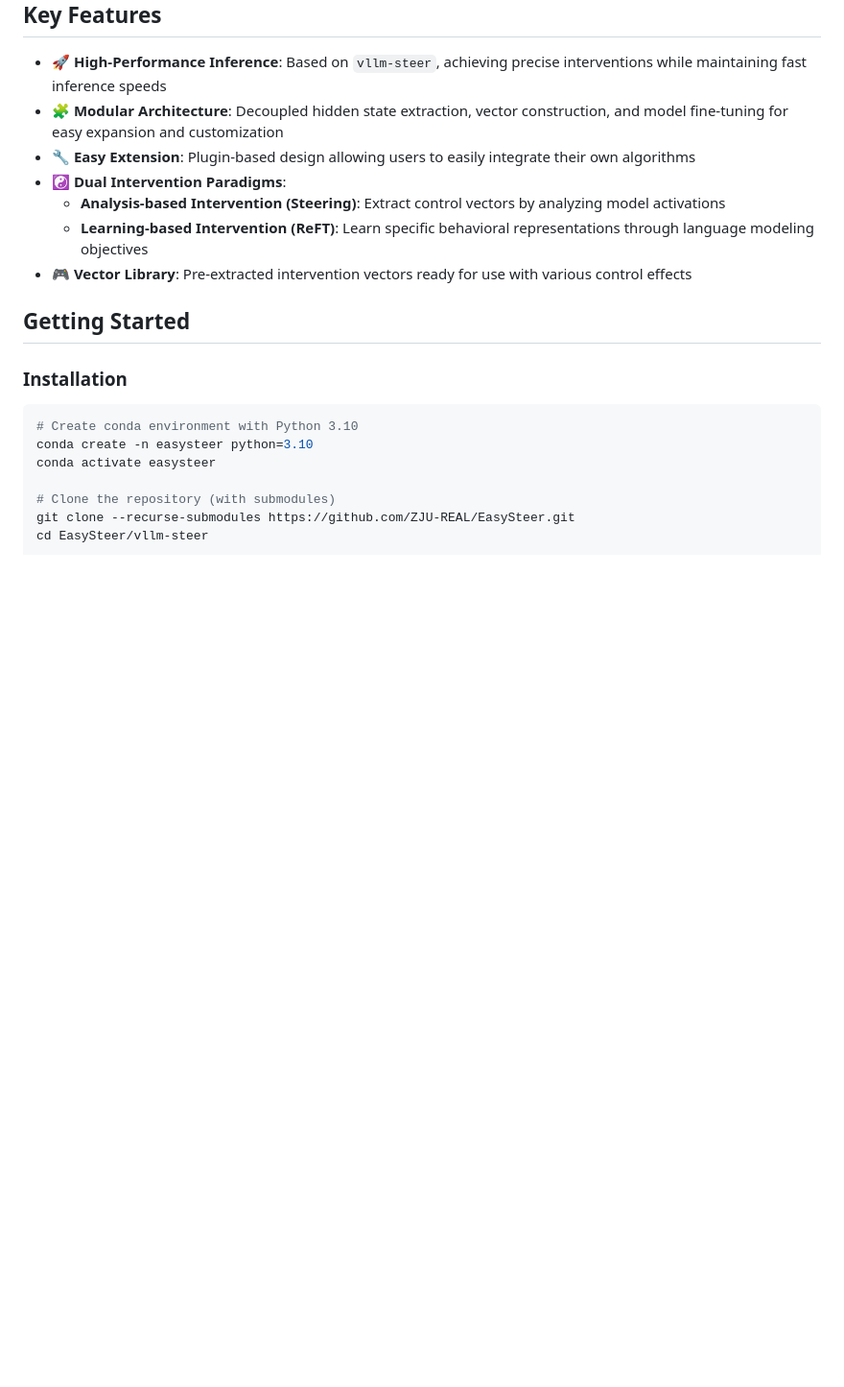
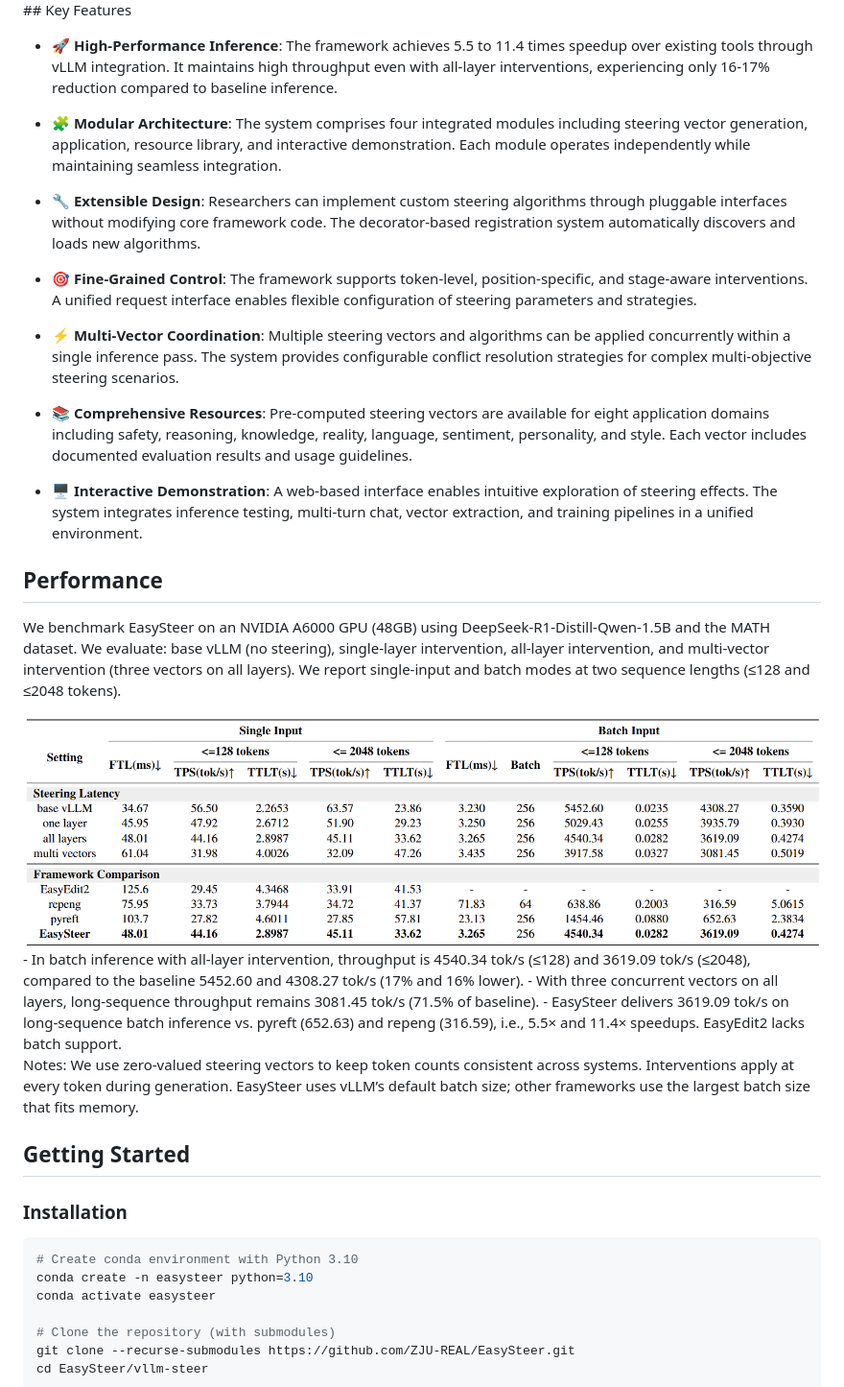
Before and after one commit to xiaoooobai/EasySteer, a Markdown page: README.md, the part around the change printed below. Shown: that part at 96% size. Rendered like a GitHub page; pictures changed too: figures/speed.png (added); blank space fills up the shorter version.

Commit message:
doc: update readme

```diff
--- a/README.md
+++ b/README.md
@@ -51,12 +51,30 @@ Built on the high-performance inference engine **vLLM**, EasySteer achieves prec
 ## Key Features
 
-- **🚀 High-Performance Inference**: Based on `vllm-steer`, achieving precise interventions while maintaining fast inference speeds
-- **🧩 Modular Architecture**: Decoupled hidden state extraction, vector construction, and model fine-tuning for easy expansion and customization
-- **🔧 Easy Extension**: Plugin-based design allowing users to easily integrate their own algorithms
-- **☯️ Dual Intervention Paradigms**:
-  - **Analysis-based Intervention (Steering)**: Extract control vectors by analyzing model activations
-  - **Learning-based Intervention (ReFT)**: Learn specific behavioral representations through language modeling objectives
-- **🎮 Vector Library**: Pre-extracted intervention vectors ready for use with various control effects
+- **🚀 High-Performance Inference**: The framework achieves 5.5 to 11.4 times speedup over existing tools through vLLM integration. It maintains high throughput even with all-layer interventions, experiencing only 16-17% reduction compared to baseline inference.
+
+- **🧩 Modular Architecture**: The system comprises four integrated modules including steering vector generation, application, resource library, and interactive demonstration. Each module operates independently while maintaining seamless integration.
+
+- **🔧 Extensible Design**: Researchers can implement custom steering algorithms through pluggable interfaces without modifying core framework code. The decorator-based registration system automatically discovers and loads new algorithms.
+
+- **🎯 Fine-Grained Control**: The framework supports token-level, position-specific, and stage-aware interventions. A unified request interface enables flexible configuration of steering parameters and strategies.
+
+- **⚡ Multi-Vector Coordination**: Multiple steering vectors and algorithms can be applied concurrently within a single inference pass. The system provides configurable conflict resolution strategies for complex multi-objective steering scenarios.
+
+- **📚 Comprehensive Resources**: Pre-computed steering vectors are available for eight application domains including safety, reasoning, knowledge, reality, language, sentiment, personality, and style. Each vector includes documented evaluation results and usage guidelines.
+
+- **🖥️ Interactive Demonstration**: A web-based interface enables intuitive exploration of steering effects. The system integrates inference testing, multi-turn chat, vector extraction, and training pipelines in a unified environment.
+
+## Performance
+
+We benchmark EasySteer on an NVIDIA A6000 GPU (48GB) using DeepSeek-R1-Distill-Qwen-1.5B and the MATH dataset. We evaluate: base vLLM (no steering), single-layer intervention, all-layer intervention, and multi-vector intervention (three vectors on all layers). We report single-input and batch modes at two sequence lengths (≤128 and ≤2048 tokens).
+<div align="center">
+  <img src="figures/speed.png" width="100%">
+</div>
+- In batch inference with all-layer intervention, throughput is 4540.34 tok/s (≤128) and 3619.09 tok/s (≤2048), compared to the baseline 5452.60 and 4308.27 tok/s (17% and 16% lower).
+- With three concurrent vectors on all layers, long-sequence throughput remains 3081.45 tok/s (71.5% of baseline).
+- EasySteer delivers 3619.09 tok/s on long-sequence batch inference vs. pyreft (652.63) and repeng (316.59), i.e., 5.5× and 11.4× speedups. EasyEdit2 lacks batch support.
+
+Notes: We use zero-valued steering vectors to keep token counts consistent across systems. Interventions apply at every token during generation. EasySteer uses vLLM’s default batch size; other frameworks use the largest batch size that fits memory.
 
 ## Getting Started
 
```
Also changed, not shown: other parts of README.md (+14 -40 lines), figures/app.png (added).
